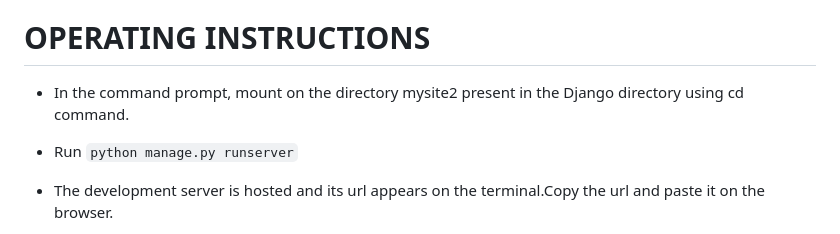
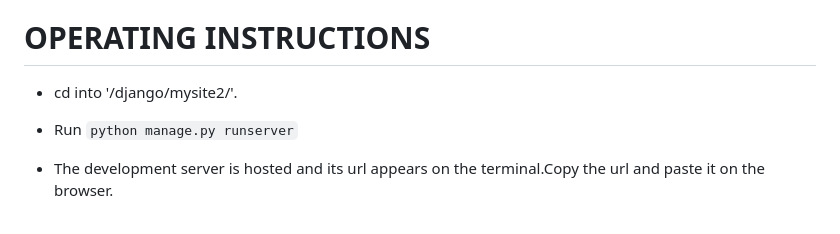
Before and after one commit to jahnavimurali/Movie-Scheduling-in-a-multiplex-mall, a Markdown page: README.md, the part around the change printed below. GitHub-like rendering.

````diff
--- a/README.md
+++ b/README.md
@@ -44,7 +44,7 @@ Slot 6: 10:30pm - 1:30am
 
 
 # OPERATING INSTRUCTIONS
-- In the command prompt, mount on the directory mysite2 present in the Django directory using cd command.
+- cd into '/django/mysite2/'.
 - Run ```python manage.py runserver```
 - The development server is hosted and its url appears on the terminal.Copy the url and paste it on the browser.
 
````
Also changed, not shown: other parts of README.md (+6 -6 lines).
